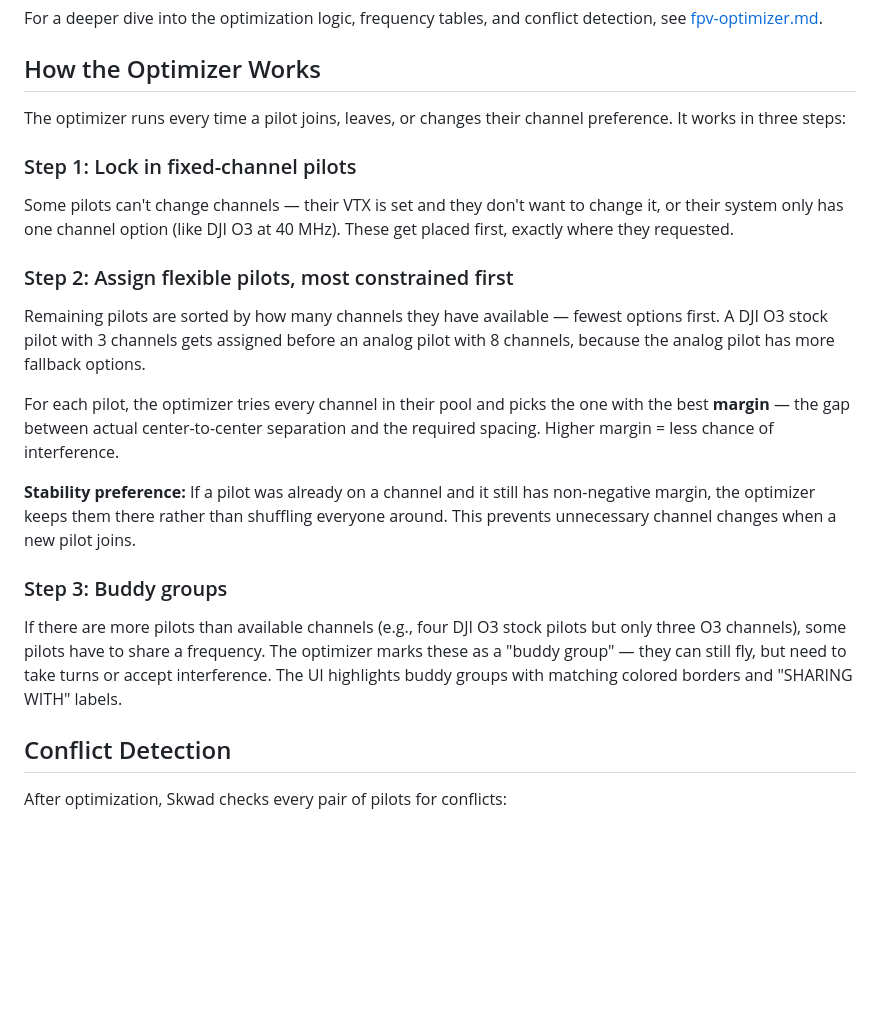
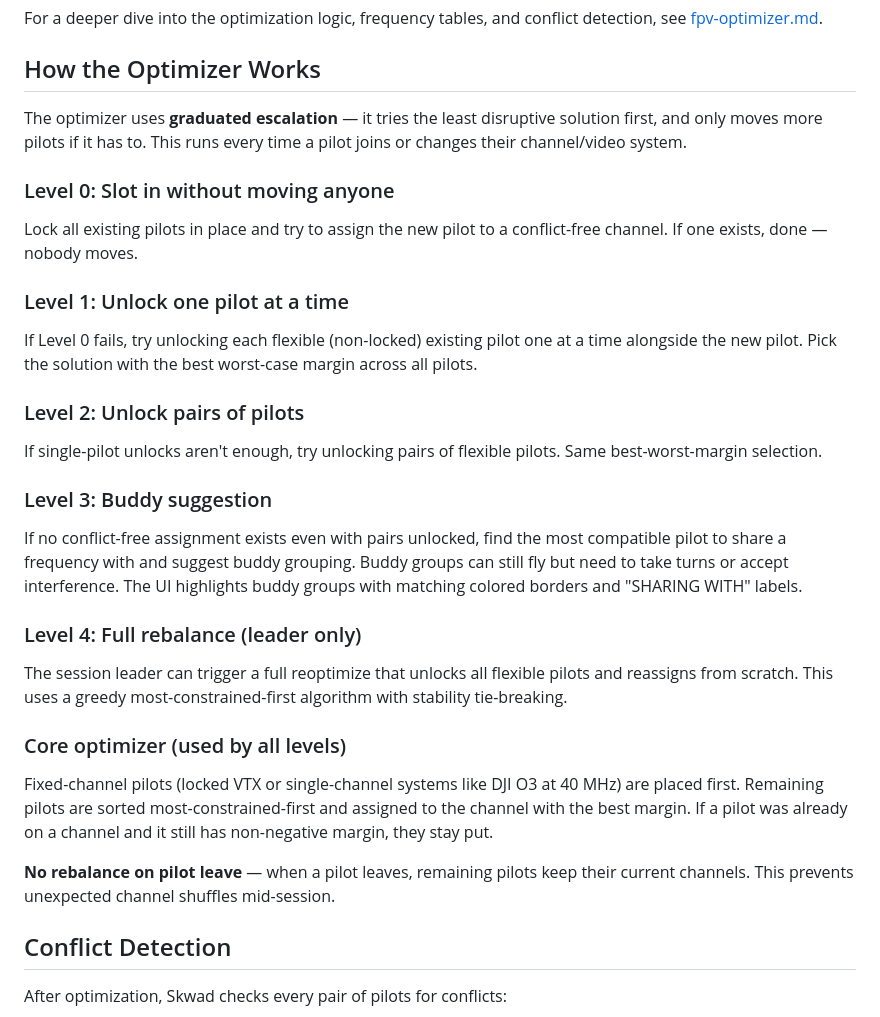
Before and after one commit to kgNatx/skwad, a Markdown page: README.md, the part around one of its changes. Drawn GitHub-style; blank space fills up the shorter version.

```diff
--- a/README.md
+++ b/README.md
@@ -68,23 +81,33 @@ For a deeper dive into the optimization logic, frequency tables, and conflict de
 
 ## How the Optimizer Works
 
-The optimizer runs every time a pilot joins, leaves, or changes their channel preference. It works in three steps:
+The optimizer uses **graduated escalation** — it tries the least disruptive solution first, and only moves more pilots if it has to. This runs every time a pilot joins or changes their channel/video system.
 
-### Step 1: Lock in fixed-channel pilots
+### Level 0: Slot in without moving anyone
 
-Some pilots can't change channels — their VTX is set and they don't want to change it, or their system only has one channel option (like DJI O3 at 40 MHz). These get placed first, exactly where they requested.
+Lock all existing pilots in place and try to assign the new pilot to a conflict-free channel. If one exists, done — nobody moves.
 
-### Step 2: Assign flexible pilots, most constrained first
+### Level 1: Unlock one pilot at a time
 
-Remaining pilots are sorted by how many channels they have available — fewest options first. A DJI O3 stock pilot with 3 channels gets assigned before an analog pilot with 8 channels, because the analog pilot has more fallback options.
+If Level 0 fails, try unlocking each flexible (non-locked) existing pilot one at a time alongside the new pilot. Pick the solution with the best worst-case margin across all pilots.
 
-For each pilot, the optimizer tries every channel in their pool and picks the one with the best **margin** — the gap between actual center-to-center separation and the required spacing. Higher margin = less chance of interference.
+### Level 2: Unlock pairs of pilots
 
-**Stability preference:** If a pilot was already on a channel and it still has non-negative margin, the optimizer keeps them there rather than shuffling everyone around. This prevents unnecessary channel changes when a new pilot joins.
+If single-pilot unlocks aren't enough, try unlocking pairs of flexible pilots. Same best-worst-margin selection.
 
-### Step 3: Buddy groups
+### Level 3: Buddy suggestion
 
-If there are more pilots than available channels (e.g., four DJI O3 stock pilots but only three O3 channels), some pilots have to share a frequency. The optimizer marks these as a "buddy group" — they can still fly, but need to take turns or accept interference. The UI highlights buddy groups with matching colored borders and "SHARING WITH" labels.
+If no conflict-free assignment exists even with pairs unlocked, find the most compatible pilot to share a frequency with and suggest buddy grouping. Buddy groups can still fly but need to take turns or accept interference. The UI highlights buddy groups with matching colored borders and "SHARING WITH" labels.
+
+### Level 4: Full rebalance (leader only)
+
+The session leader can trigger a full reoptimize that unlocks all flexible pilots and reassigns from scratch. This uses a greedy most-constrained-first algorithm with stability tie-breaking.
+
+### Core optimizer (used by all levels)
+
+Fixed-channel pilots (locked VTX or single-channel systems like DJI O3 at 40 MHz) are placed first. Remaining pilots are sorted most-constrained-first and assigned to the channel with the best margin. If a pilot was already on a channel and it still has non-negative margin, they stay put.
+
+**No rebalance on pilot leave** — when a pilot leaves, remaining pilots keep their current channels. This prevents unexpected channel shuffles mid-session.
 
 ## Conflict Detection
 
```
Also changed, not shown: other parts of README.md (+64 -24 lines).
